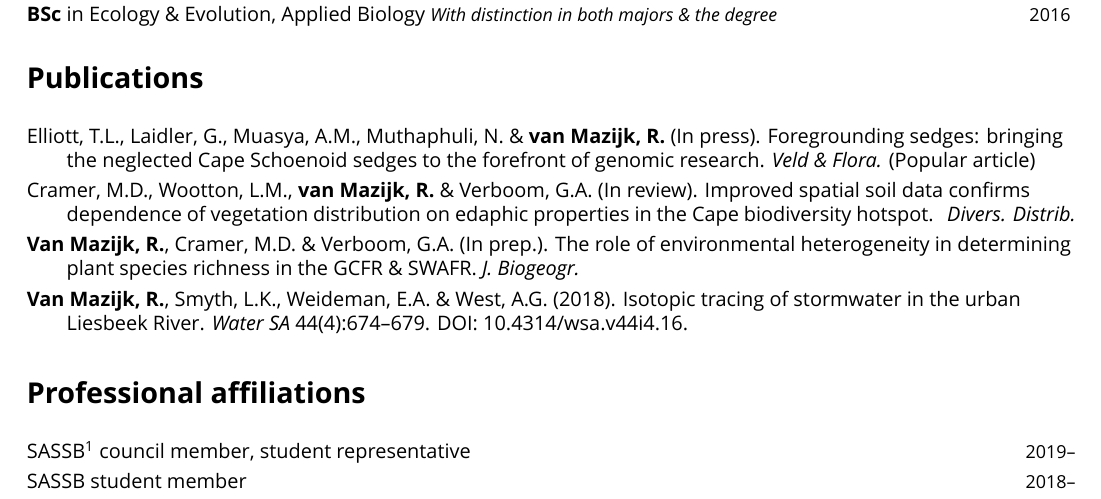
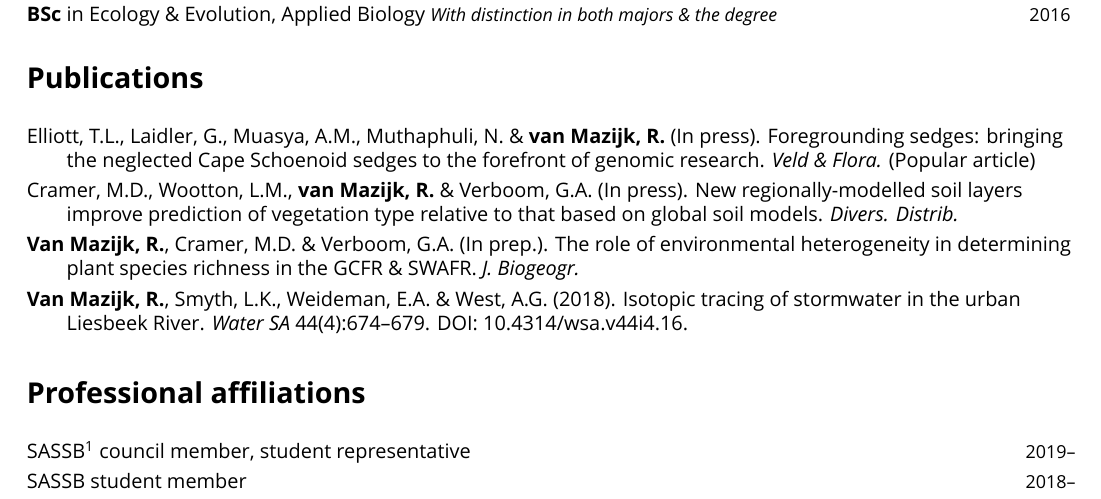
Before and after one commit to rvanmazijk/cv, a LaTeX CV (RvanMazijk_CV_full.tex, which reads etc/publications.tex): part of page 1 of 5, cut so that both start at the same text. Compiled offline with XeLaTeX; a missing font is replaced by an installed copy or a similar font.

Commit message:
Update publications with latest accepted article!

```diff
--- a/etc/publications.tex
+++ b/etc/publications.tex
@@ -6,9 +6,8 @@ sedges to the forefront of genomic research. \textit{Veld \& Flora.} (Popular
 article)
 
 Cramer, M.D., Wootton, L.M., \textbf{van Mazijk, R.} \& Verboom, G.A. (In
-review). Improved spatial soil data confirms dependence of vegetation
-distribution on edaphic properties in the Cape biodiversity hotspot. \textit{
-Divers. Distrib.}
+press). New regionally-modelled soil layers improve prediction of vegetation
+type relative to that based on global soil models. \textit{Divers. Distrib.}
 
 \textbf{Van Mazijk, R.}, Cramer, M.D. \& Verboom, G.A. (In prep.). The role of
 environmental heterogeneity in determining plant species richness in the GCFR \&
```
